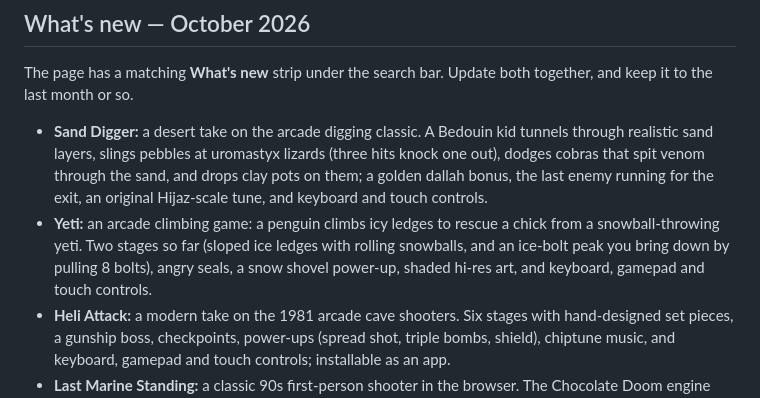
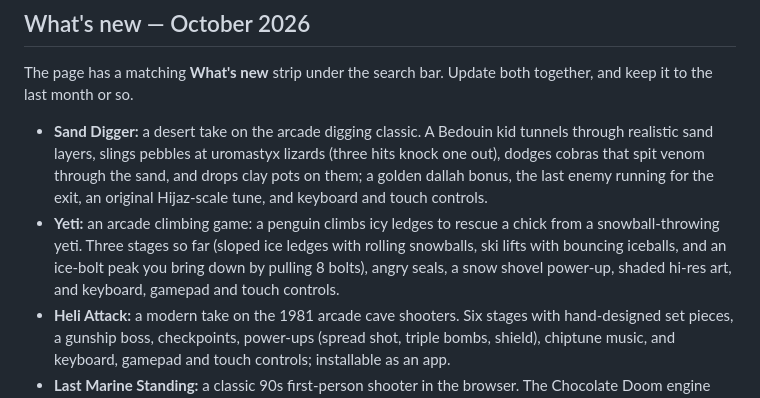
Before and after one commit to jamalxcode/sala-company-start-page, a Markdown page: README.md, the part around the change. Rendered like a GitHub page.

Commit message:
README: Yeti now has three stages
Co-Authored-By: Claude Opus 5.5 <noreply@anthropic.com>
Claude-Session: https://claude.ai/code/session_01VqJRHfWHBuATAuW4RrYyci

```diff
--- a/README.md
+++ b/README.md
@@ -11,7 +11,7 @@ The start page for all of Sala Company's browser projects: live world news, mark
 The page has a matching **What's new** strip under the search bar. Update both together, and keep it to the last month or so.
 
 - **Sand Digger:** a desert take on the arcade digging classic. A Bedouin kid tunnels through realistic sand layers, slings pebbles at uromastyx lizards (three hits knock one out), dodges cobras that spit venom through the sand, and drops clay pots on them; a golden dallah bonus, the last enemy running for the exit, an original Hijaz-scale tune, and keyboard and touch controls.
-- **Yeti:** an arcade climbing game: a penguin climbs icy ledges to rescue a chick from a snowball-throwing yeti. Two stages so far (sloped ice ledges with rolling snowballs, and an ice-bolt peak you bring down by pulling 8 bolts), angry seals, a snow shovel power-up, shaded hi-res art, and keyboard, gamepad and touch controls.
+- **Yeti:** an arcade climbing game: a penguin climbs icy ledges to rescue a chick from a snowball-throwing yeti. Three stages so far (sloped ice ledges with rolling snowballs, ski lifts with bouncing iceballs, and an ice-bolt peak you bring down by pulling 8 bolts), angry seals, a snow shovel power-up, shaded hi-res art, and keyboard, gamepad and touch controls.
 - **Heli Attack:** a modern take on the 1981 arcade cave shooters. Six stages with hand-designed set pieces, a gunship boss, checkpoints, power-ups (spread shot, triple bombs, shield), chiptune music, and keyboard, gamepad and touch controls; installable as an app.
 - **Last Marine Standing:** a classic 90s first-person shooter in the browser. The Chocolate Doom engine compiled to WebAssembly, playing Freedoom's 4 episodes and 36 levels with full sound and music, with saved games kept in your browser.
 - **radio.sala.company:** free internet radio in a 10-band shortwave portable. Stations from Radio Browser, SomaFM and community M3U lists, search across all of them, an in-browser check of which stations are on air, the song or show that's playing, automatic reconnecting, and favorites and the songs you heard kept in your browser.
```
